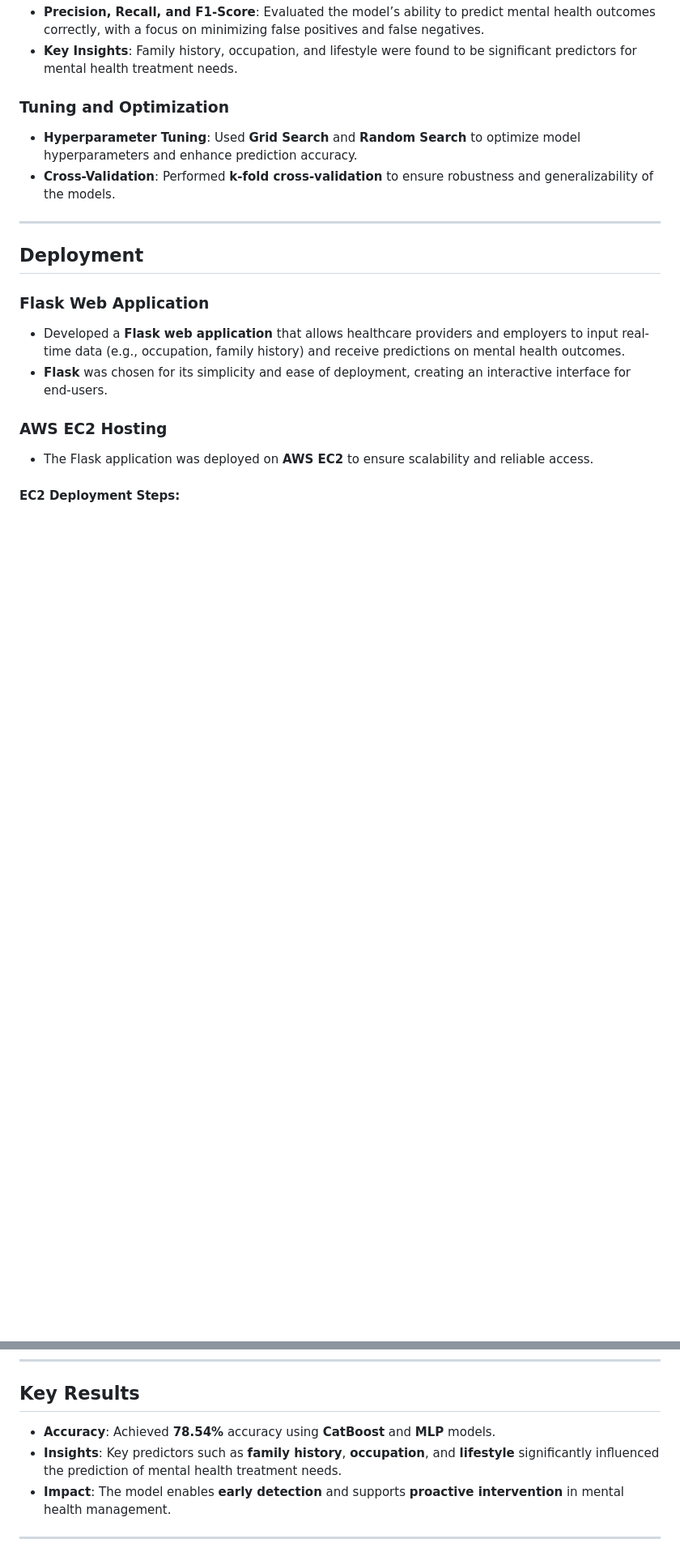
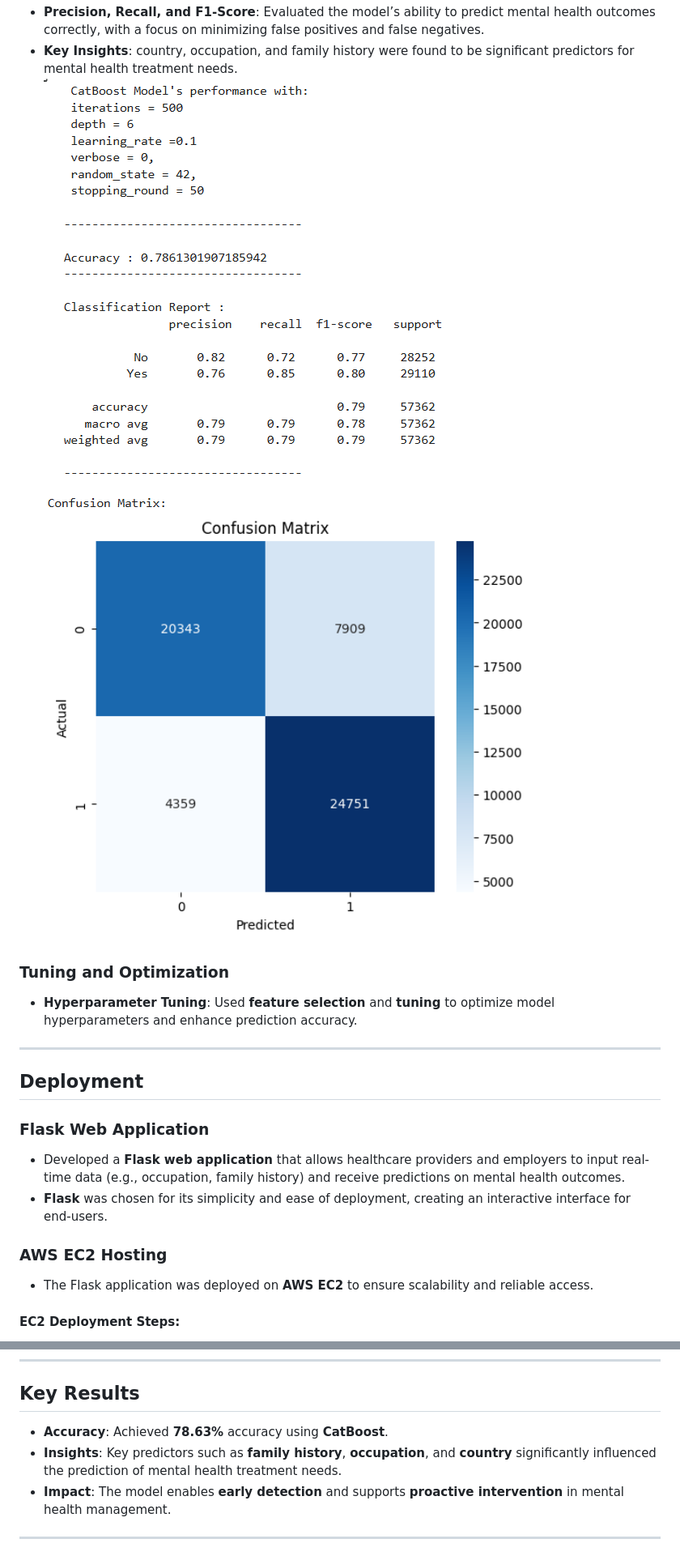
Before and after one commit to lovecy86/Smart_Prediction_of_Mental_Outcomes, a Markdown page: README.md, 2 parts joined by grey strips. Shown: that part at 81% size. GitHub-like rendering; pictures changed too: images/confusion_matrix.png (added), images/final_model.png (added); blank space fills up the shorter version.

```diff
--- a/README.md
+++ b/README.md
@@ -62,9 +69,11 @@ To build a tool that helps healthcare professionals identify individuals who may
 - **Precision, Recall, and F1-Score**: Evaluated the model’s ability to predict mental health outcomes correctly, with a focus on minimizing false positives and false negatives.
-- **Key Insights**: Family history, occupation, and lifestyle were found to be significant predictors for mental health treatment needs.
+- **Key Insights**: country, occupation, and family history were found to be significant predictors for mental health treatment needs.
+![final_model](images/final_model.png)
+![confusion_matrix](images/confusion_matrix.png)
 
 ### **Tuning and Optimization**
-- **Hyperparameter Tuning**: Used **Grid Search** and **Random Search** to optimize model hyperparameters and enhance prediction accuracy.
-- **Cross-Validation**: Performed **k-fold cross-validation** to ensure robustness and generalizability of the models.
+- **Hyperparameter Tuning**: Used **feature selection** and **tuning** to optimize model hyperparameters and enhance prediction accuracy.
+
 
 ---
 
@@ -103,8 +112,8 @@ To build a tool that helps healthcare professionals identify individuals who may
 
 ## **Key Results**
 
-- **Accuracy**: Achieved **78.54%** accuracy using **CatBoost** and **MLP** models.
-- **Insights**: Key predictors such as **family history**, **occupation**, and **lifestyle** significantly influenced the prediction of mental health treatment needs.
+- **Accuracy**: Achieved **78.63%** accuracy using **CatBoost**.
+- **Insights**: Key predictors such as **family history**, **occupation**, and **country** significantly influenced the prediction of mental health treatment needs.
 - **Impact**: The model enables **early detection** and supports **proactive intervention** in mental health management.
 
 ---
```
Also changed, not shown: other parts of README.md (+14 -7 lines), images/catboost.png (added), images/feature_importance.png (added), images/logistic.png (added), images/mlp.png (added).
